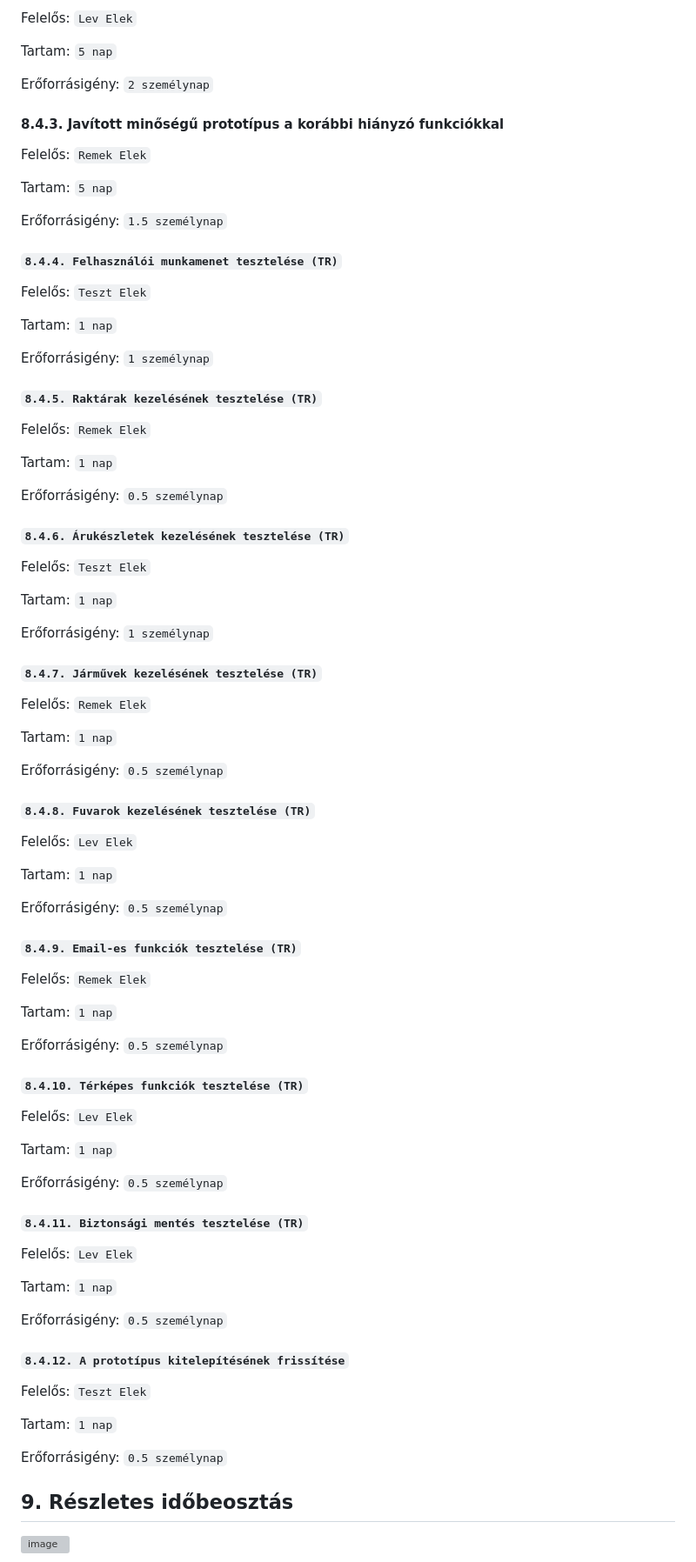
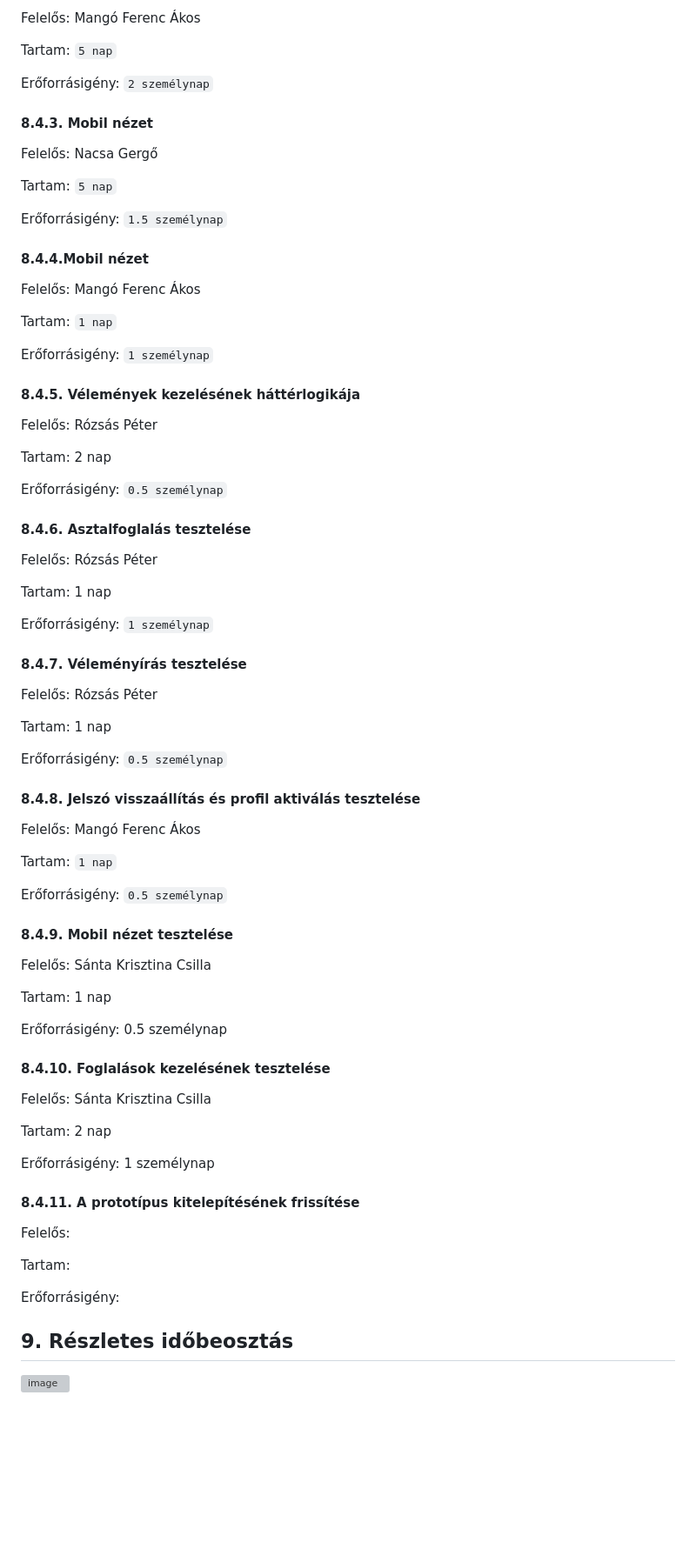
Before and after one commit to nacsagergo1/rendszerfejlesztes, a Markdown page: Projektterv.md, the part around the change printed below. Shown: that part at 87% size. Rendered like a GitHub page; blank space fills up the shorter version; grey boxes are pictures that could not be loaded.

Commit message:
Projektterv.md update4

```diff
--- a/Projektterv.md
+++ b/Projektterv.md
@@ -430,89 +438,82 @@ Erőforrásigény:  `2.5 személynap`
 
-Felelős: `Lev Elek`
+Felelős: Mangó Ferenc Ákos
 
 Tartam:  `5 nap`
 
 Erőforrásigény:  `2 személynap`
 
-#### 8.4.3. Javított minőségű prototípus a korábbi hiányzó funkciókkal
+#### 8.4.3. Mobil nézet
 
-Felelős: `Remek Elek`
+Felelős: Nacsa Gergő
 
 Tartam:  `5 nap`
 
 Erőforrásigény:  `1.5 személynap`
 
-#### `8.4.4. Felhasználói munkamenet tesztelése (TR)`
+#### 8.4.4.Mobil nézet
 
-Felelős: `Teszt Elek`
+Felelős: Mangó Ferenc Ákos
 
 Tartam:  `1 nap`
 
 Erőforrásigény:  `1 személynap`
 
-#### `8.4.5. Raktárak kezelésének tesztelése (TR)`
+#### 8.4.5. Vélemények kezelésének háttérlogikája
 
-Felelős: `Remek Elek`
+Felelős: Rózsás Péter
+
+Tartam:  2 nap
+
+Erőforrásigény:  `0.5 személynap`
+
+#### 8.4.6. Asztalfoglalás tesztelése
+
+Felelős: Rózsás Péter
+
+Tartam:  1 nap
+
+Erőforrásigény:  `1 személynap`
+
+#### 8.4.7. Véleményírás tesztelése
+
+Felelős: Rózsás Péter
+
+Tartam:  1 nap
+
+Erőforrásigény:  `0.5 személynap`
+
+#### 8.4.8. Jelszó visszaállítás és profil aktiválás tesztelése
+
+Felelős: Mangó Ferenc Ákos
 
 Tartam:  `1 nap`
 
 Erőforrásigény:  `0.5 személynap`
 
-#### `8.4.6. Árukészletek kezelésének tesztelése (TR)`
+#### 8.4.9. Mobil nézet tesztelése
 
-Felelős: `Teszt Elek`
+Felelős: Sánta Krisztina Csilla
 
-Tartam:  `1 nap`
+Tartam:  1 nap
 
-Erőforrásigény:  `1 személynap`
+Erőforrásigény:  0.5 személynap
 
-#### `8.4.7. Járművek kezelésének tesztelése (TR)`
+#### 8.4.10. Foglalások kezelésének tesztelése
 
-Felelős: `Remek Elek`
+Felelős: Sánta Krisztina Csilla
 
-Tartam:  `1 nap`
+Tartam:  2 nap
 
-Erőforrásigény:  `0.5 személynap`
+Erőforrásigény:  1 személynap
 
-#### `8.4.8. Fuvarok kezelésének tesztelése (TR)`
+#### 8.4.11. A prototípus kitelepítésének frissítése
 
-Felelős: `Lev Elek`
+Felelős:
 
-Tartam:  `1 nap`
+Tartam:
 
-Erőforrásigény:  `0.5 személynap`
+Erőforrásigény:
 
-#### `8.4.9. Email-es funkciók tesztelése (TR)`
-
-Felelős: `Remek Elek`
-
-Tartam:  `1 nap`
-
-Erőforrásigény:  `0.5 személynap`
-
-#### `8.4.10. Térképes funkciók tesztelése (TR)`
-
-Felelős: `Lev Elek`
-
-Tartam:  `1 nap`
-
-Erőforrásigény:  `0.5 személynap`
-
-#### `8.4.11. Biztonsági mentés tesztelése (TR)`
-
-Felelős: `Lev Elek`
-
-Tartam:  `1 nap`
-
-Erőforrásigény:  `0.5 személynap`
-
-#### `8.4.12. A prototípus kitelepítésének frissítése`
-
-Felelős: `Teszt Elek`
-
-Tartam:  `1 nap`
-
-Erőforrásigény:  `0.5 személynap`
 
 ## 9. Részletes időbeosztás
 
```
Also changed, not shown: other parts of Projektterv.md (+111 -103 lines).
